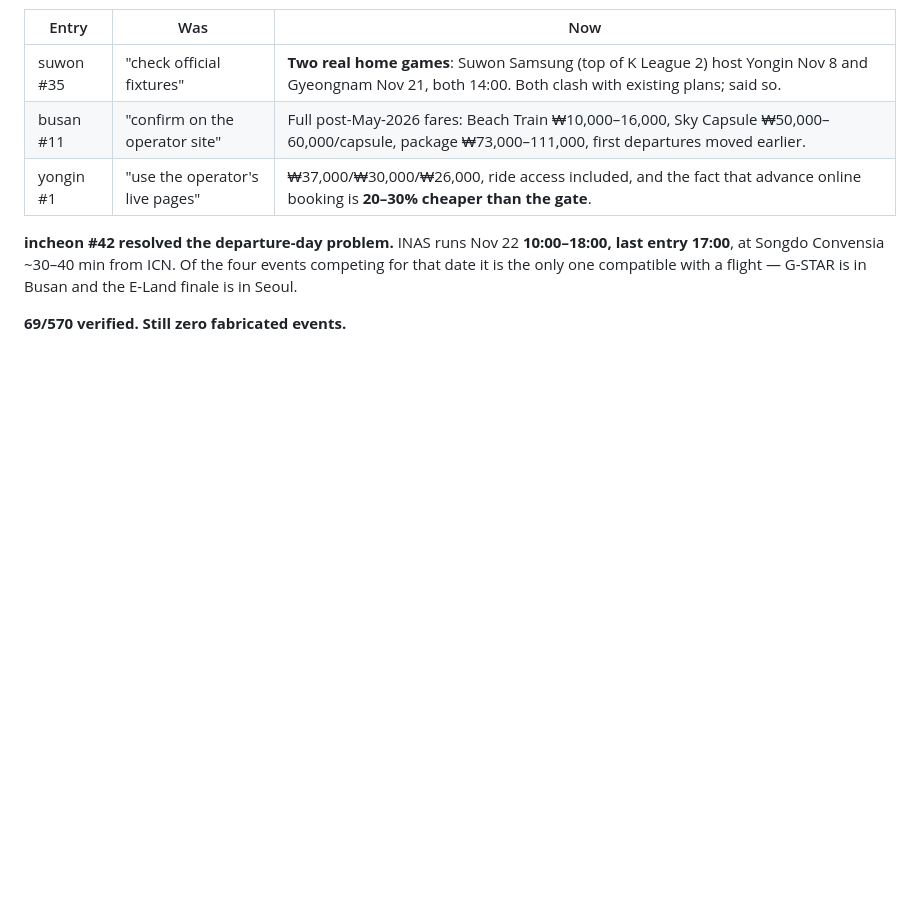
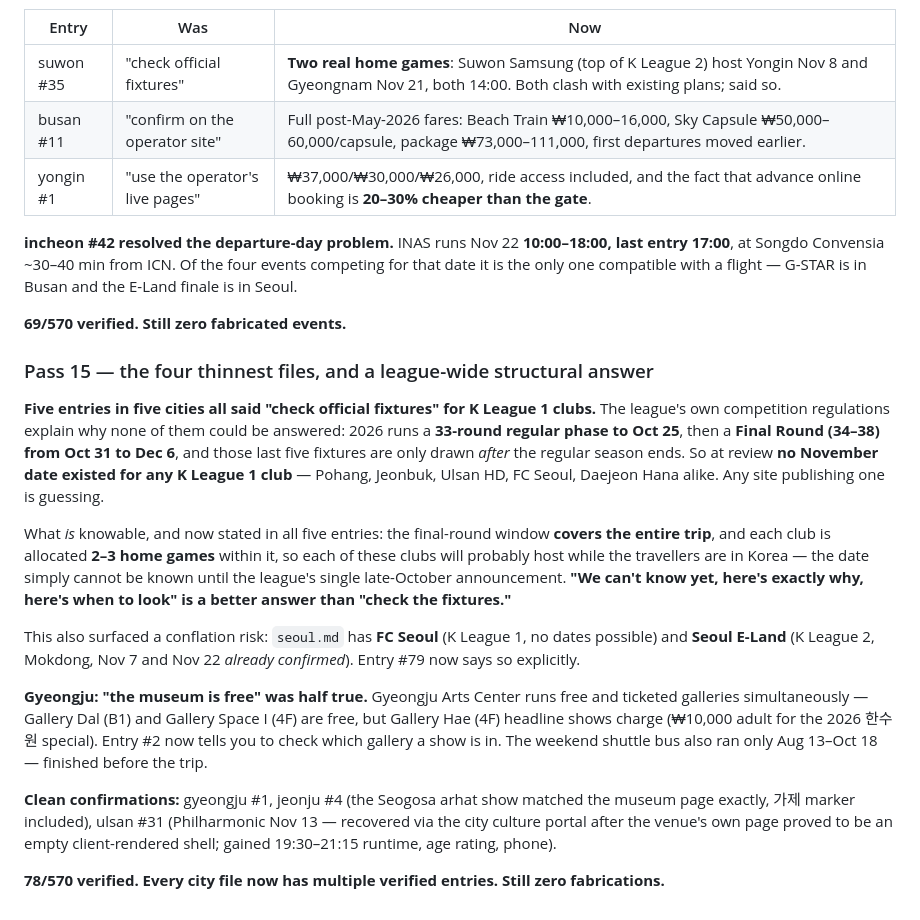
Before and after one commit to karagemop466-tech/KoreaFun, a Markdown page: audit/PASS3-NOTES.md, the part around the change. Drawn GitHub-style; blank space fills up the shorter version.

Commit message:
Log Pass 15
Co-authored-by: arena-agent <297053741+arena-agent@users.noreply.github.com>

```diff
--- a/audit/PASS3-NOTES.md
+++ b/audit/PASS3-NOTES.md
@@ -533,3 +533,36 @@ exits 1. Run it after any pass that changes a claim.
 the only one compatible with a flight — G-STAR is in Busan and the E-Land finale is in Seoul.
 
 **69/570 verified. Still zero fabricated events.**
+
+
+### Pass 15 — the four thinnest files, and a league-wide structural answer
+
+**Five entries in five cities all said "check official fixtures" for K League 1 clubs.** The league's
+own competition regulations explain why none of them could be answered: 2026 runs a **33-round
+regular phase to Oct 25**, then a **Final Round (34–38) from Oct 31 to Dec 6**, and those last five
+fixtures are only drawn *after* the regular season ends. So at review **no November date existed for
+any K League 1 club** — Pohang, Jeonbuk, Ulsan HD, FC Seoul, Daejeon Hana alike. Any site publishing
+one is guessing.
+
+What *is* knowable, and now stated in all five entries: the final-round window **covers the entire
+trip**, and each club is allocated **2–3 home games** within it, so each of these clubs will probably
+host while the travellers are in Korea — the date simply cannot be known until the league's
+single late-October announcement. **"We can't know yet, here's exactly why, here's when to look" is
+a better answer than "check the fixtures."**
+
+This also surfaced a conflation risk: `seoul.md` has **FC Seoul** (K League 1, no dates possible) and
+**Seoul E-Land** (K League 2, Mokdong, Nov 7 and Nov 22 *already confirmed*). Entry #79 now says so
+explicitly.
+
+**Gyeongju: "the museum is free" was half true.** Gyeongju Arts Center runs free and ticketed
+galleries simultaneously — Gallery Dal (B1) and Gallery Space I (4F) are free, but Gallery Hae (4F)
+headline shows charge (₩10,000 adult for the 2026 한수원 special). Entry #2 now tells you to check
+which gallery a show is in. The weekend shuttle bus also ran only Aug 13–Oct 18 — finished before
+the trip.
+
+**Clean confirmations:** gyeongju #1, jeonju #4 (the Seogosa arhat show matched the museum page
+exactly, 가제 marker included), ulsan #31 (Philharmonic Nov 13 — recovered via the city culture
+portal after the venue's own page proved to be an empty client-rendered shell; gained 19:30–21:15
+runtime, age rating, phone).
+
+**78/570 verified. Every city file now has multiple verified entries. Still zero fabrications.**
```
